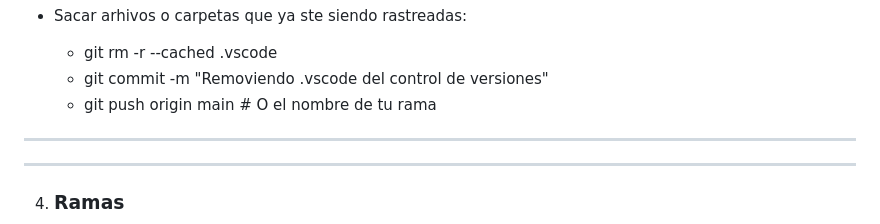
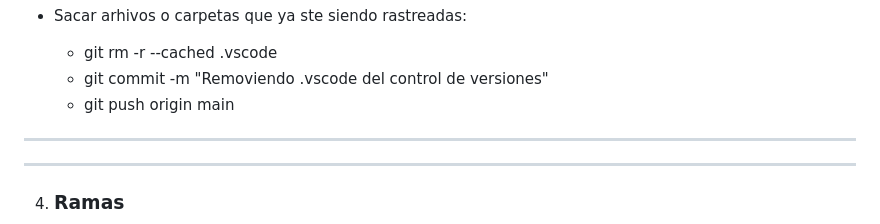
Before and after one commit to FelipeTop69/NoHayVacaciones, a Markdown page: git.md, the part around the change. GitHub-like rendering.

```diff
--- a/git.md
+++ b/git.md
@@ -109,7 +109,7 @@
 * Sacar arhivos o carpetas que ya ste siendo rastreadas:
   * git rm -r --cached .vscode
   * git commit -m "Removiendo .vscode del control de versiones"
-  * git push origin main  # O el nombre de tu rama
+  * git push origin main
 
 ---
 ---
```
